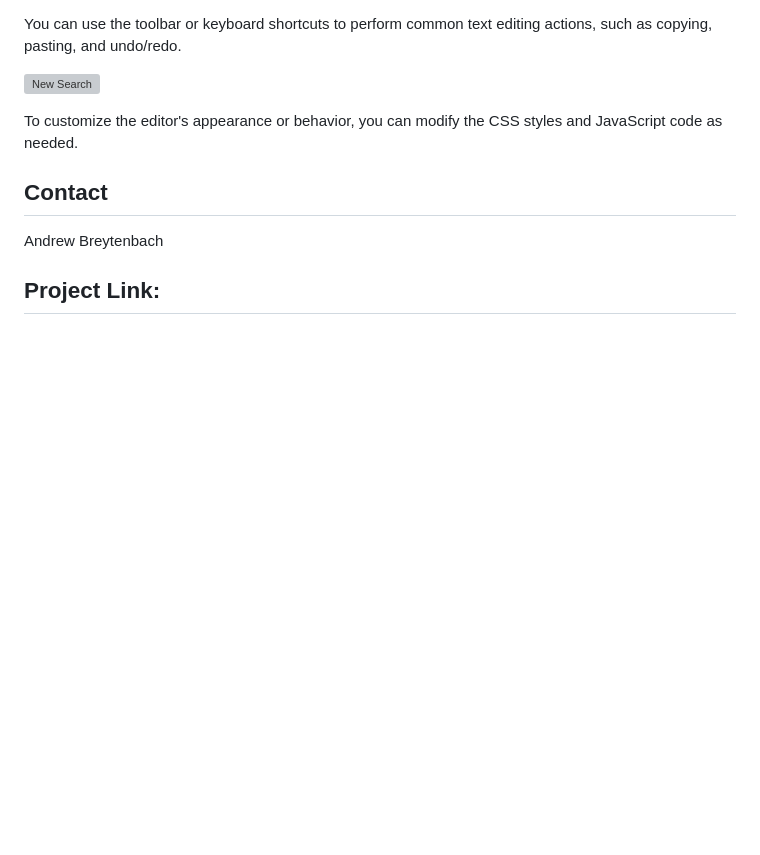
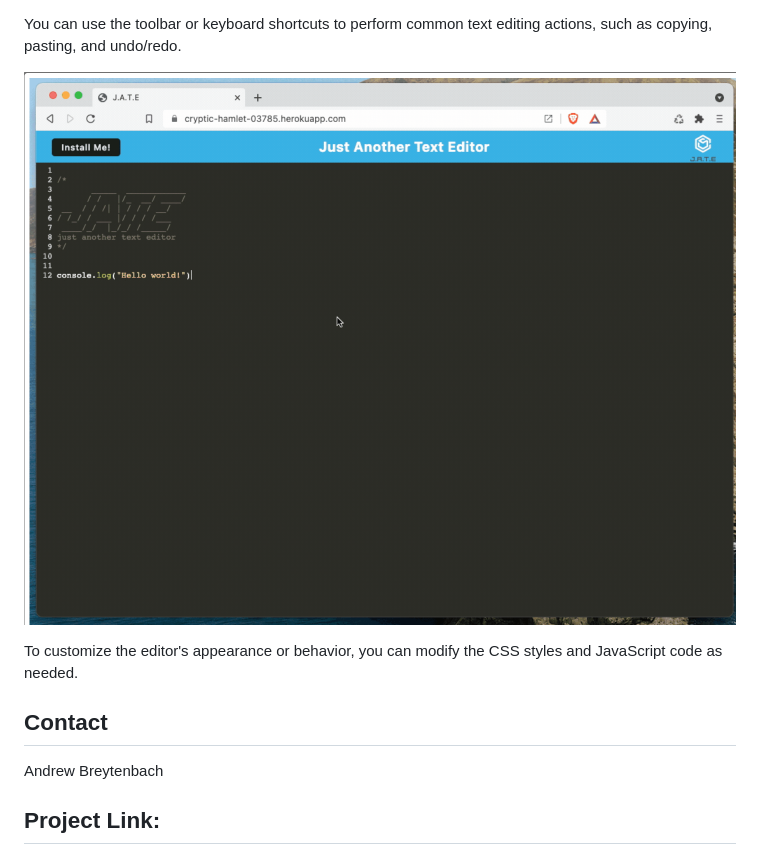
Before and after one commit to andrewbreytenbach/PWA-Text-Editor, a Markdown page: README.md, the part around the change printed below. Drawn GitHub-style; pictures changed too: Screenshot 2023-06-08 at 8.35.44 PM.png (added); blank space fills up the shorter version; grey boxes are pictures that could not be loaded.

Commit message:
added a screenshot to the readme

```diff
--- a/README.md
+++ b/README.md
@@ -54,6 +50,6 @@ To save your text content, the editor automatically stores the content in the ba
 You can use the toolbar or keyboard shortcuts to perform common text editing actions, such as copying, pasting, and undo/redo.
 
-![New Search](/assets/images/new-search.png "New Search")
+![New Search](/Screenshot%202023-06-08%20at%208.35.44%20PM.png "New Search")
 
 To customize the editor's appearance or behavior, you can modify the CSS styles and JavaScript code as needed.
 
```
Also changed, not shown: other parts of README.md (+0 -4 lines).
